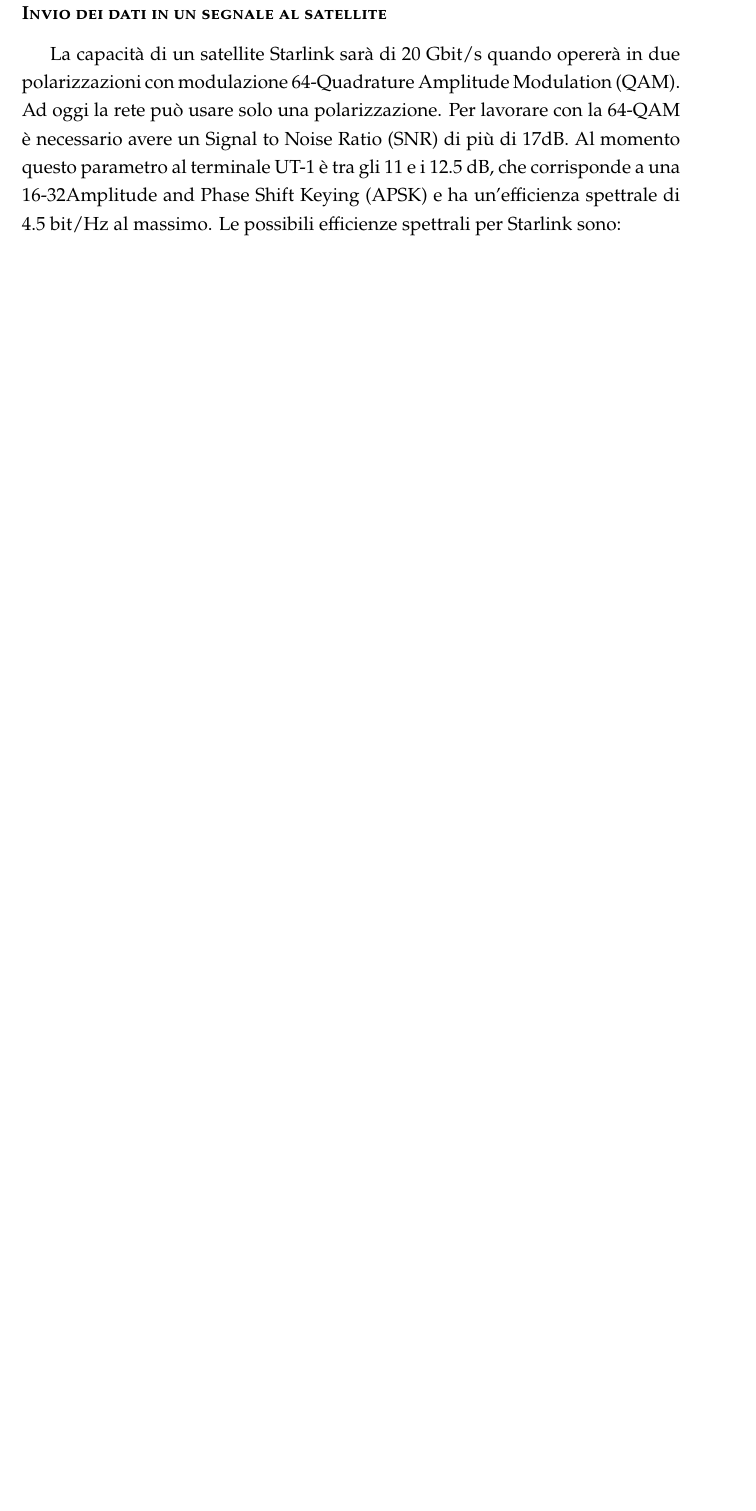
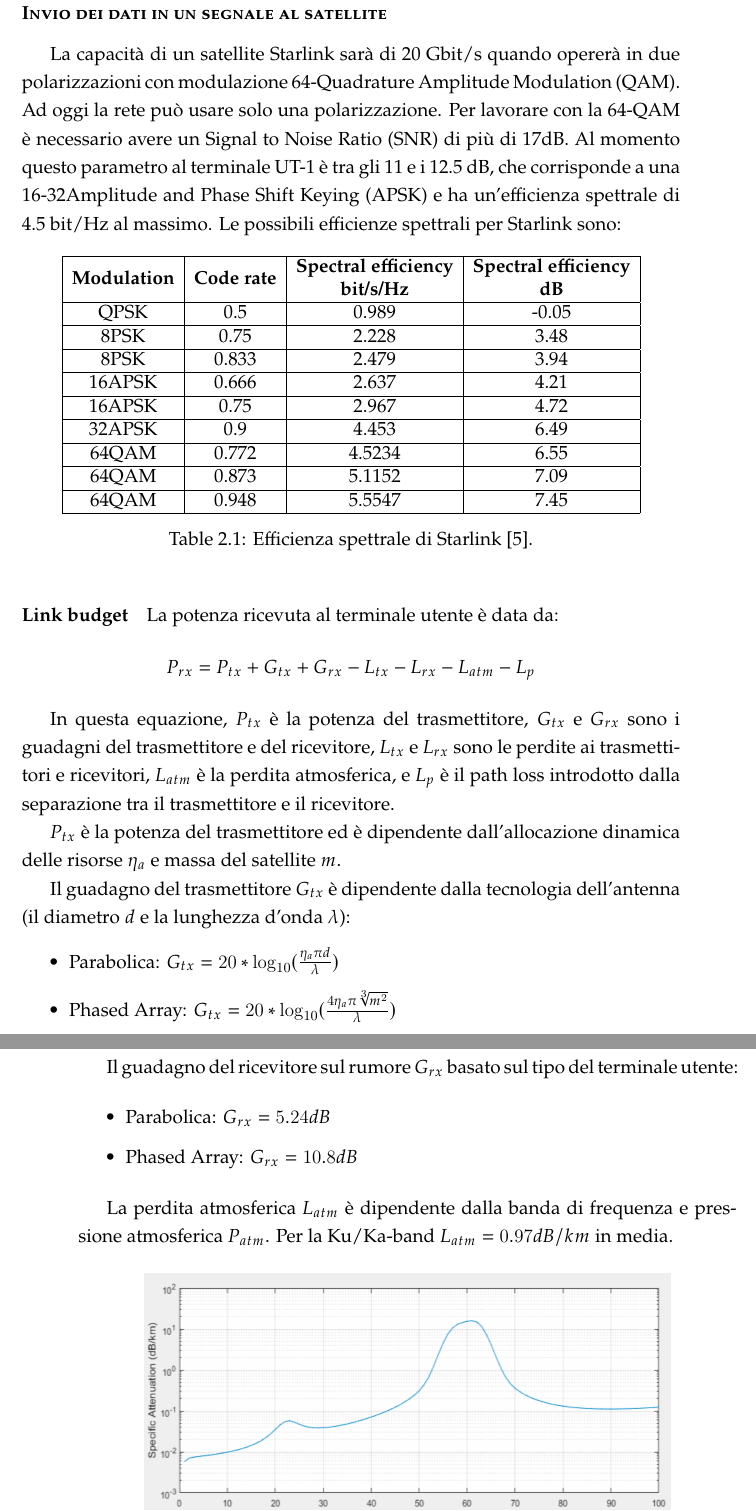
Before and after one commit to gekoxyz/unipd-tesi, a LaTeX thesis (main.tex, which reads chapters/02_architettura_sistema.tex): part of page 21 of 23 before the commit and two parts of pages 21 and 22 of 25 after it, the two joined at a grey line, cut so that both start at the same text, the shorter picture padded with empty space. Compiled offline with XeLaTeX.

Commit message:
added content

```diff
--- a/chapters/02_architettura_sistema.tex
+++ b/chapters/02_architettura_sistema.tex
@@ -176,3 +176,43 @@
 Al momento questo parametro al terminale UT-1 è tra gli 11 e i 12.5 dB, che corrisponde a una 16-32\ac{APSK} e ha un'efficienza spettrale di 4.5 bit/Hz al massimo.
 Le possibili efficienze spettrali per Starlink sono:
 
+\begin{table}[h]
+\centering
+\begin{tabular}{|c|c|c|c|}
+\hline
+\textbf{Modulation} & \textbf{Code rate} & \makecell{\textbf{Spectral efficiency}\\ \textbf{bit/s/Hz}} & \makecell{\textbf{Spectral efficiency} \\ \textbf{dB}}\\ \hline
+QPSK     & 0.5   & 0.989  & -0.05 \\ \hline
+8PSK     & 0.75  & 2.228  & 3.48  \\ \hline
+8PSK     & 0.833 & 2.479  & 3.94  \\ \hline
+16APSK   & 0.666 & 2.637  & 4.21  \\ \hline
+16APSK   & 0.75  & 2.967  & 4.72  \\ \hline
+32APSK   & 0.9   & 4.453  & 6.49  \\ \hline
+64QAM    & 0.772 & 4.5234 & 6.55  \\ \hline
+64QAM    & 0.873 & 5.1152 & 7.09  \\ \hline
+64QAM    & 0.948 & 5.5547 & 7.45  \\ \hline
+\end{tabular}
+\caption{Efficienza spettrale di Starlink \cite{rozenvasser_estimation_2023}.}
+\end{table}
+
+\paragraph{Link budget}
+La potenza ricevuta al terminale utente è data da:
+$$P_{rx} = P_{tx} + G_{tx} + G_{rx} - L_{tx} - L_{rx} - L_{atm} - L_{p}$$
+
+In questa equazione, $P_{tx}$ è la potenza del trasmettitore, $G_{tx}$ e $G_{rx}$ sono i guadagni del trasmettitore e del ricevitore, $L_{tx}$ e $L_{rx}$ sono le perdite ai trasmettitori e ricevitori, $L_{atm}$ è la perdita atmosferica, e $L_{p}$ è il path loss introdotto dalla separazione tra il trasmettitore e il ricevitore.
+
+$P_{tx}$ è la potenza del trasmettitore ed è dipendente dall'allocazione dinamica delle risorse $\eta_{a}$ e massa del satellite $m$.
+
+Il guadagno del trasmettitore $G_{tx}$ è dipendente dalla tecnologia dell'antenna (il diametro $d$ e la lunghezza d'onda $\lambda$):
+\begin{itemize}
+  \item Parabolica: $G_{tx} = 20 * \log_{10} (\frac{\eta_{a} \pi d}{\lambda})$
+  \item Phased Array: $G_{tx} = 20 * \log_{10} (\frac{4 \eta_{a} \pi \sqrt[3]{m^2}}{\lambda})$
+\end{itemize}
+
+Il guadagno del ricevitore sul rumore $G_{rx}$ basato sul tipo del terminale utente:
+\begin{itemize}
+  \item Parabolica: $G_{rx} = 5.24 dB$
+  \item Phased Array: $G_{rx} = 10.8 dB$
+\end{itemize}
+
+La perdita atmosferica $L_{atm}$ è dipendente dalla banda di frequenza e pressione atmosferica $P_{atm}$.
+Per la Ku/Ka-band $L_{atm} = 0.97 dB/km$ in media.
--- a/main.tex
+++ b/main.tex
@@ -27,6 +27,7 @@
     \Keywords{Ingegneria informatica\sep LaTeX}
 \end{filecontents*}
 
+\usepackage{makecell}
 % Document
 
 \begin{document}
```
Also changed, not shown: res/img/atmospheric_losses_simulation.png (added), res/img/free_space_path_loss_atm_loss.png (added), res/img/link_budget_w_ecc.png (added), res/img/link_budget_wo_ecc.png (added), chapters/02_architettura_sistema.tex (51 more changed lines).
